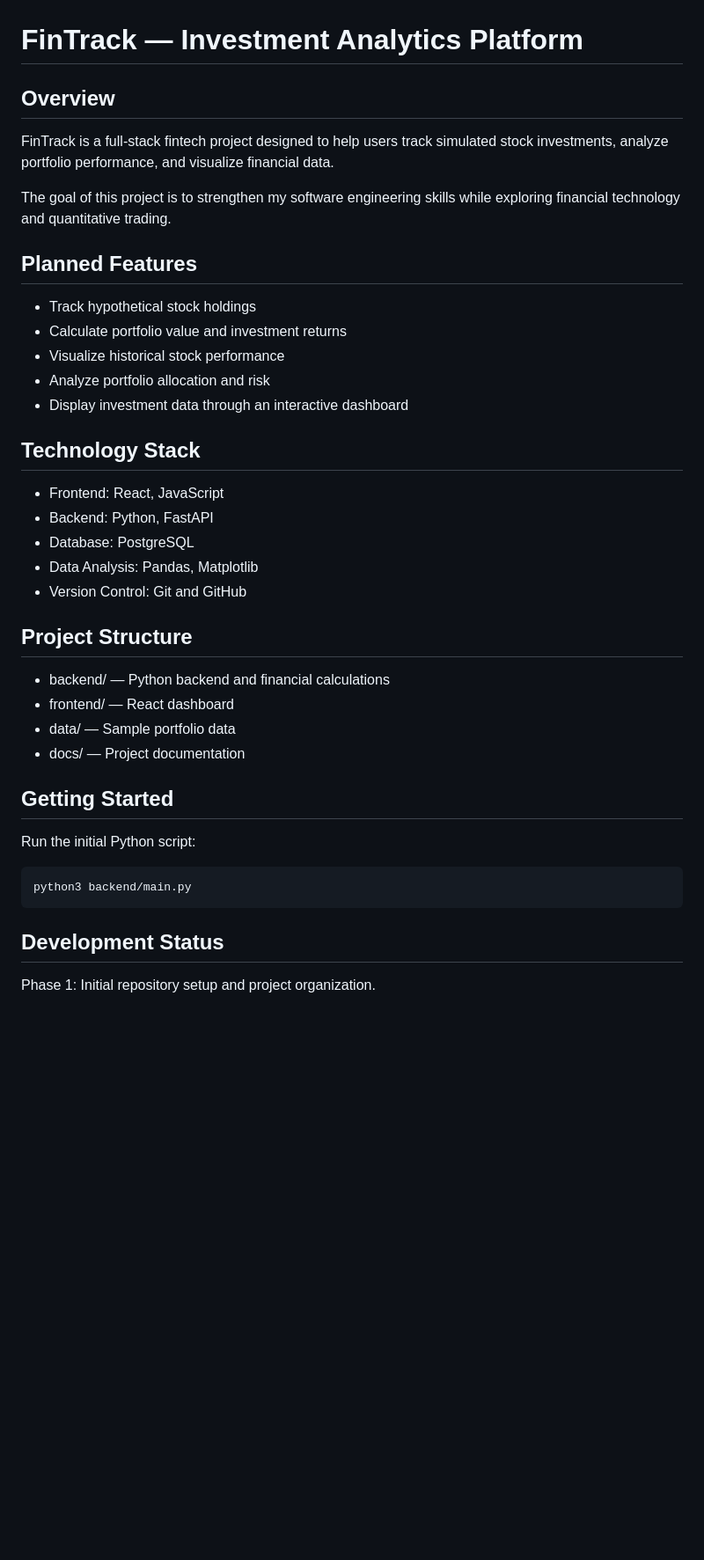
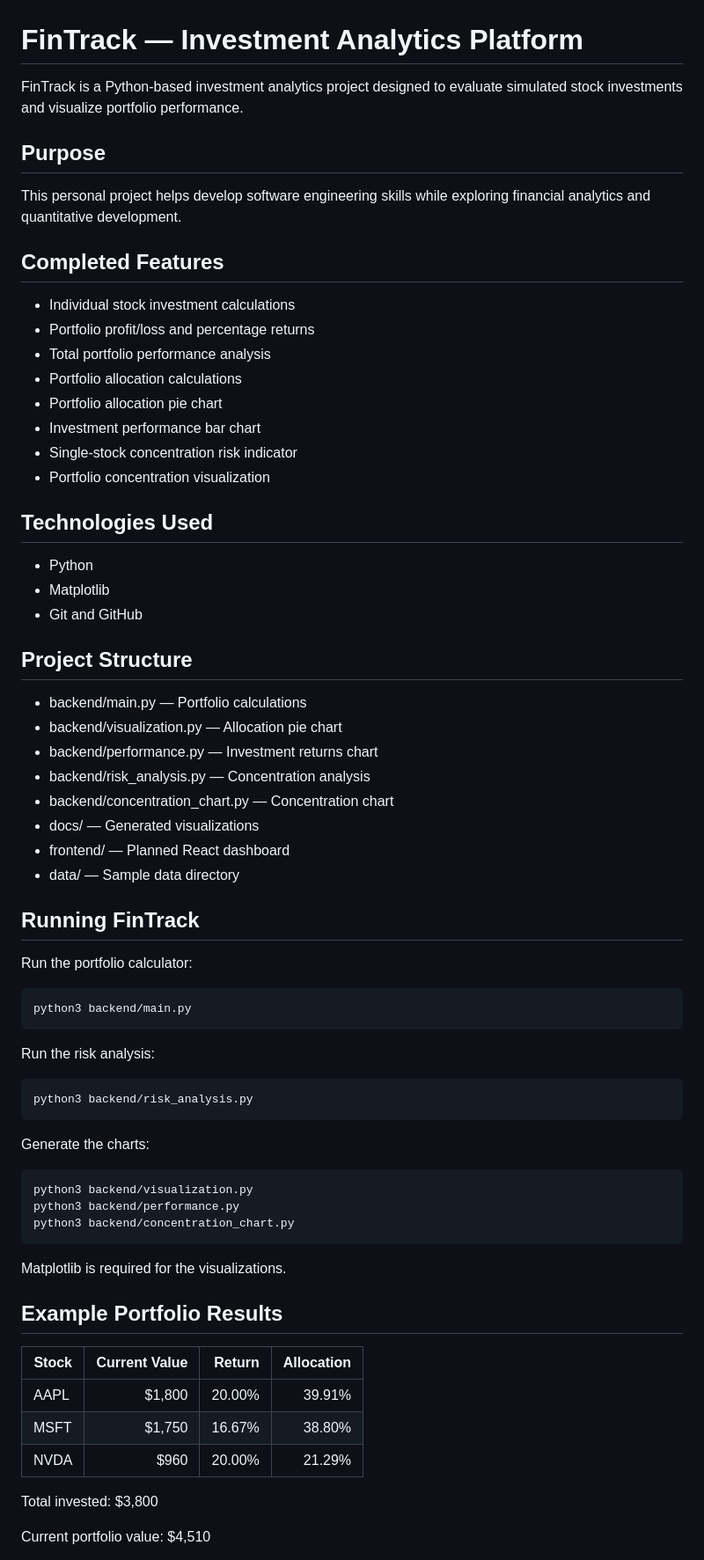
Before and after one commit to annanyasingh07/FinTrack, a Markdown page: README.md, the part around one of its changes. Shown at 88% size. GitHub-like rendering; blank space fills up the shorter version.

Commit message:
Add Week 3 portfolio analytics and visualizations

````diff
--- a/README.md
+++ b/README.md
@@ -1,36 +1,70 @@
 # FinTrack — Investment Analytics Platform
 
-## Overview
-FinTrack is a full-stack fintech project designed to help users track simulated stock investments, analyze portfolio performance, and visualize financial data.
+FinTrack is a Python-based investment analytics project
+designed to evaluate simulated stock investments and
+visualize portfolio performance.
 
-The goal of this project is to strengthen my software engineering skills while exploring financial technology and quantitative trading.
+## Purpose
 
-## Planned Features
-- Track hypothetical stock holdings
-- Calculate portfolio value and investment returns
-- Visualize historical stock performance
-- Analyze portfolio allocation and risk
-- Display investment data through an interactive dashboard
+This personal project helps develop software engineering
+skills while exploring financial analytics and
+quantitative development.
 
-## Technology Stack
-- Frontend: React, JavaScript
-- Backend: Python, FastAPI
-- Database: PostgreSQL
-- Data Analysis: Pandas, Matplotlib
-- Version Control: Git and GitHub
+## Completed Features
+
+- Individual stock investment calculations
+- Portfolio profit/loss and percentage returns
+- Total portfolio performance analysis
+- Portfolio allocation calculations
+- Portfolio allocation pie chart
+- Investment performance bar chart
+- Single-stock concentration risk indicator
+- Portfolio concentration visualization
+
+## Technologies Used
+
+- Python
+- Matplotlib
+- Git and GitHub
 
 ## Project Structure
-- backend/ — Python backend and financial calculations
-- frontend/ — React dashboard
-- data/ — Sample portfolio data
-- docs/ — Project documentation
 
-## Getting Started
-Run the initial Python script:
+- backend/main.py — Portfolio calculations
+- backend/visualization.py — Allocation pie chart
+- backend/performance.py — Investment returns chart
+- backend/risk_analysis.py — Concentration analysis
+- backend/concentration_chart.py — Concentration chart
+- docs/ — Generated visualizations
+- frontend/ — Planned React dashboard
+- data/ — Sample data directory
 
-```bash
-python3 backend/main.py
-```
+## Running FinTrack
 
-## Development Status
-Phase 1: Initial repository setup and project organization.
+Run the portfolio calculator:
+
+    python3 backend/main.py
+
+Run the risk analysis:
+
+    python3 backend/risk_analysis.py
+
+Generate the charts:
+
+    python3 backend/visualization.py
+    python3 backend/performance.py
+    python3 backend/concentration_chart.py
+
+Matplotlib is required for the visualizations.
+
+## Example Portfolio Results
+
+| Stock | Current Value | Return | Allocation |
+|-------|--------------:|-------:|-----------:|
+| AAPL | $1,800 | 20.00% | 39.91% |
+| MSFT | $1,750 | 16.67% | 38.80% |
+| NVDA | $960 | 20.00% | 21.29% |
+
+Total invested: $3,800
+
+Current portfolio value: $4,510
+
````
Also changed, not shown: other parts of README.md (+28 -8 lines), docs/investment_performance.png (added), docs/portfolio_allocation.png (added), docs/portfolio_concentration.png (added), 5 other files.
